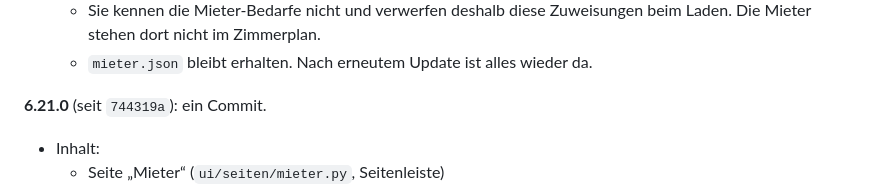
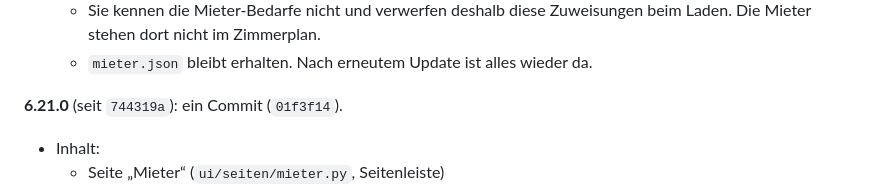
Before and after one commit to loginclaudiorusso-dev/Claude, a Markdown page: belegungsdashboard/ROLLBACK.md, the part around the change. Rendered like a GitHub page.

Commit message:
ROLLBACK.md: Commit von 6.21.0
Co-Authored-By: Claude Opus 5.5 <noreply@anthropic.com>
Claude-Session: https://claude.ai/code/session_01SEuE84d1ts13MuXA5DNNCn

```diff
--- a/belegungsdashboard/ROLLBACK.md
+++ b/belegungsdashboard/ROLLBACK.md
@@ -305,7 +305,7 @@ Rückweg für den Code: Zip 6.17.0 oder `git revert` dieses Commits.
     nicht im Zimmerplan.
   * `mieter.json` bleibt erhalten. Nach erneutem Update ist alles wieder da.
 
-**6.21.0** (seit `744319a`): ein Commit.
+**6.21.0** (seit `744319a`): ein Commit (`01f3f14`).
 * Inhalt:
   * Seite „Mieter“ (`ui/seiten/mieter.py`, Seitenleiste)
   * Mängel in Warnsignalfarben (`maengel.STUFEN/stufe`, Filter „stufe:n“, Warndreieck/Marken in Finder/Zeitstrahl/Karte/Bericht)
```
